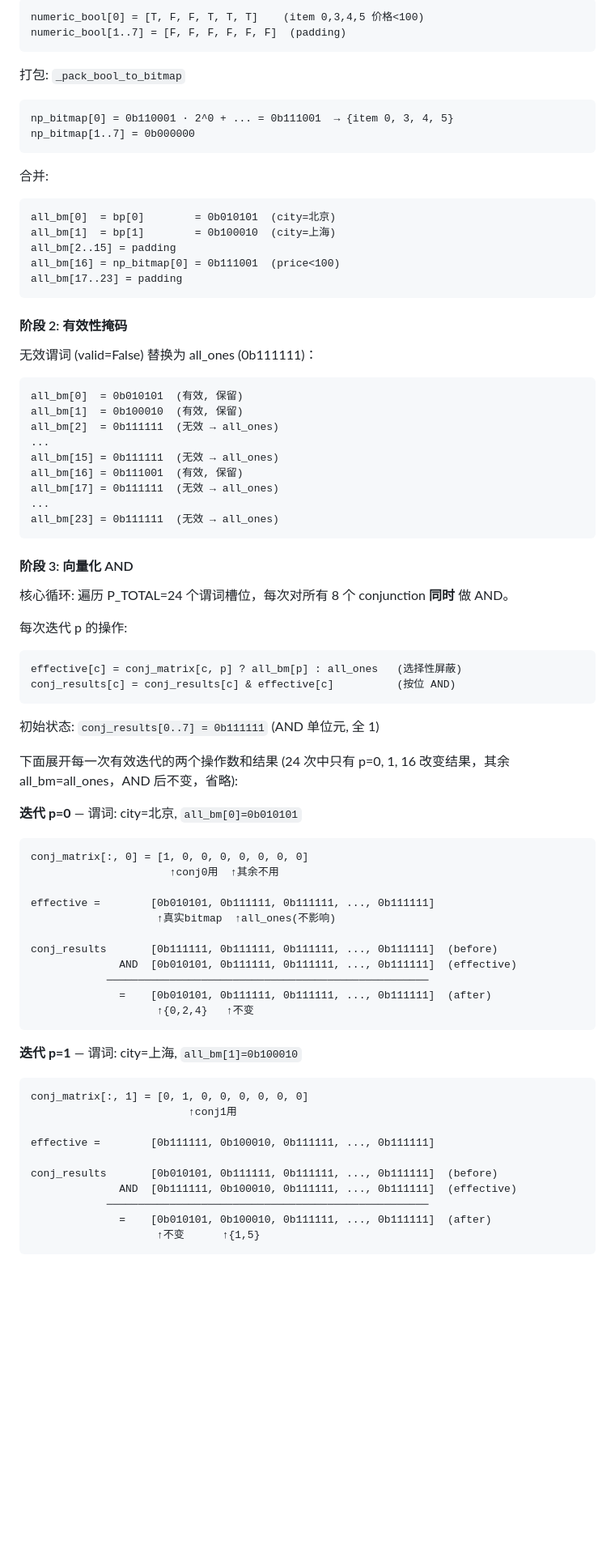
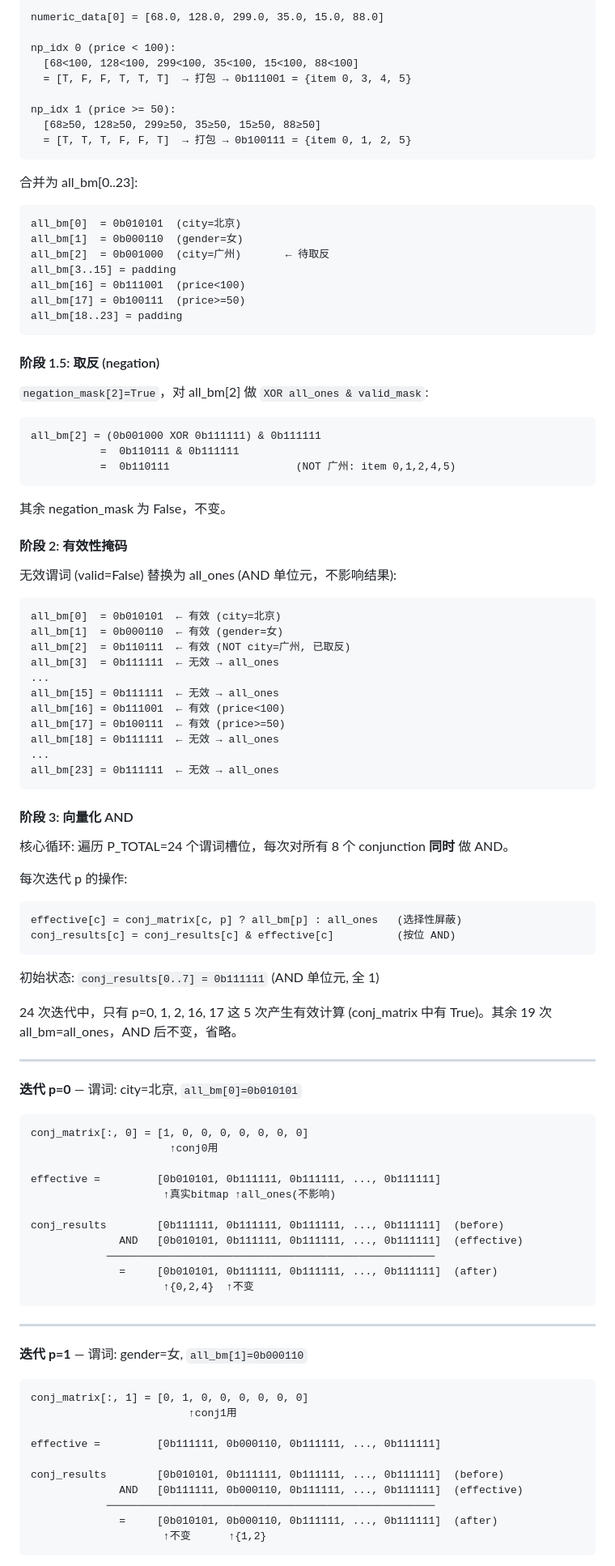
Before and after one commit to iCucu/torch-recall, a Markdown page: docs/implementation.md, the part around one of its changes. Shown at 81% size. GitHub-like rendering; blank space fills up the shorter version.

````diff
--- a/docs/implementation.md
+++ b/docs/implementation.md
@@ -222,40 +238,56 @@ bp = bitmaps[bitmap_indices]
 
 ```
-numeric_bool[0] = [T, F, F, T, T, T]    (item 0,3,4,5 价格<100)
-numeric_bool[1..7] = [F, F, F, F, F, F]  (padding)
+numeric_data[0] = [68.0, 128.0, 299.0, 35.0, 15.0, 88.0]
+
+np_idx 0 (price < 100):
+  [68<100, 128<100, 299<100, 35<100, 15<100, 88<100]
+  = [T, F, F, T, T, T]  → 打包 → 0b111001 = {item 0, 3, 4, 5}
+
+np_idx 1 (price >= 50):
+  [68≥50, 128≥50, 299≥50, 35≥50, 15≥50, 88≥50]
+  = [T, T, T, F, F, T]  → 打包 → 0b100111 = {item 0, 1, 2, 5}
 ```
 
-打包: `_pack_bool_to_bitmap`
+合并为 all_bm[0..23]:
 
 ```
-np_bitmap[0] = 0b110001 · 2^0 + ... = 0b111001  → {item 0, 3, 4, 5}
-np_bitmap[1..7] = 0b000000
+all_bm[0]  = 0b010101  (city=北京)
+all_bm[1]  = 0b000110  (gender=女)
+all_bm[2]  = 0b001000  (city=广州)       ← 待取反
+all_bm[3..15] = padding
+all_bm[16] = 0b111001  (price<100)
+all_bm[17] = 0b100111  (price>=50)
+all_bm[18..23] = padding
 ```
 
-合并:
+#### 阶段 1.5: 取反 (negation)
+
+`negation_mask[2]=True`，对 all_bm[2] 做 `XOR all_ones & valid_mask`:
 
 ```
-all_bm[0]  = bp[0]        = 0b010101  (city=北京)
-all_bm[1]  = bp[1]        = 0b100010  (city=上海)
-all_bm[2..15] = padding
-all_bm[16] = np_bitmap[0] = 0b111001  (price<100)
-all_bm[17..23] = padding
+all_bm[2] = (0b001000 XOR 0b111111) & 0b111111
+           =  0b110111 & 0b111111
+           =  0b110111                    (NOT 广州: item 0,1,2,4,5)
 ```
+
+其余 negation_mask 为 False，不变。
 
 #### 阶段 2: 有效性掩码
 
-无效谓词 (valid=False) 替换为 all_ones (0b111111)：
+无效谓词 (valid=False) 替换为 all_ones (AND 单位元，不影响结果):
 
 ```
-all_bm[0]  = 0b010101  (有效, 保留)
-all_bm[1]  = 0b100010  (有效, 保留)
-all_bm[2]  = 0b111111  (无效 → all_ones)
+all_bm[0]  = 0b010101  ← 有效 (city=北京)
+all_bm[1]  = 0b000110  ← 有效 (gender=女)
+all_bm[2]  = 0b110111  ← 有效 (NOT city=广州, 已取反)
+all_bm[3]  = 0b111111  ← 无效 → all_ones
 ...
-all_bm[15] = 0b111111  (无效 → all_ones)
-all_bm[16] = 0b111001  (有效, 保留)
-all_bm[17] = 0b111111  (无效 → all_ones)
+all_bm[15] = 0b111111  ← 无效 → all_ones
+all_bm[16] = 0b111001  ← 有效 (price<100)
+all_bm[17] = 0b100111  ← 有效 (price>=50)
+all_bm[18] = 0b111111  ← 无效 → all_ones
 ...
-all_bm[23] = 0b111111  (无效 → all_ones)
+all_bm[23] = 0b111111  ← 无效 → all_ones
 ```
 
 #### 阶段 3: 向量化 AND
@@ -271,36 +303,40 @@ conj_results[c] = conj_results[c] & effective[c]          (按位 AND)
 
 初始状态: `conj_results[0..7] = 0b111111` (AND 单位元, 全 1)
 
-下面展开每一次有效迭代的两个操作数和结果 (24 次中只有 p=0, 1, 16 改变结果，其余 all_bm=all_ones，AND 后不变，省略):
+24 次迭代中，只有 p=0, 1, 2, 16, 17 这 5 次产生有效计算 (conj_matrix 中有 True)。其余 19 次 all_bm=all_ones，AND 后不变，省略。
+
+---
 
 **迭代 p=0** — 谓词: city=北京, `all_bm[0]=0b010101`
 
 ```
 conj_matrix[:, 0] = [1, 0, 0, 0, 0, 0, 0, 0]
-                      ↑conj0用  ↑其余不用
+                      ↑conj0用
 
-effective =        [0b010101, 0b111111, 0b111111, ..., 0b111111]
-                    ↑真实bitmap  ↑all_ones(不影响)
+effective =         [0b010101, 0b111111, 0b111111, ..., 0b111111]
+                     ↑真实bitmap ↑all_ones(不影响)
 
-conj_results       [0b111111, 0b111111, 0b111111, ..., 0b111111]  (before)
-              AND  [0b010101, 0b111111, 0b111111, ..., 0b111111]  (effective)
-            ───────────────────────────────────────────────────
-              =    [0b010101, 0b111111, 0b111111, ..., 0b111111]  (after)
-                    ↑{0,2,4}   ↑不变
+conj_results        [0b111111, 0b111111, 0b111111, ..., 0b111111]  (before)
+              AND   [0b010101, 0b111111, 0b111111, ..., 0b111111]  (effective)
+            ────────────────────────────────────────────────────
+              =     [0b010101, 0b111111, 0b111111, ..., 0b111111]  (after)
+                     ↑{0,2,4}  ↑不变
 ```
 
-**迭代 p=1** — 谓词: city=上海, `all_bm[1]=0b100010`
+---
+
+**迭代 p=1** — 谓词: gender=女, `all_bm[1]=0b000110`
 
 ```
 conj_matrix[:, 1] = [0, 1, 0, 0, 0, 0, 0, 0]
                          ↑conj1用
 
-effective =        [0b111111, 0b100010, 0b111111, ..., 0b111111]
+effective =         [0b111111, 0b000110, 0b111111, ..., 0b111111]
 
-conj_results       [0b010101, 0b111111, 0b111111, ..., 0b111111]  (before)
-              AND  [0b111111, 0b100010, 0b111111, ..., 0b111111]  (effective)
-            ───────────────────────────────────────────────────
-              =    [0b010101, 0b100010, 0b111111, ..., 0b111111]  (after)
-                    ↑不变      ↑{1,5}
+conj_results        [0b010101, 0b111111, 0b111111, ..., 0b111111]  (before)
+              AND   [0b111111, 0b000110, 0b111111, ..., 0b111111]  (effective)
+            ────────────────────────────────────────────────────
+              =     [0b010101, 0b000110, 0b111111, ..., 0b111111]  (after)
+                     ↑不变      ↑{1,2}
 ```
 
````
Also changed, not shown: other parts of docs/implementation.md (+153 -359 lines).
